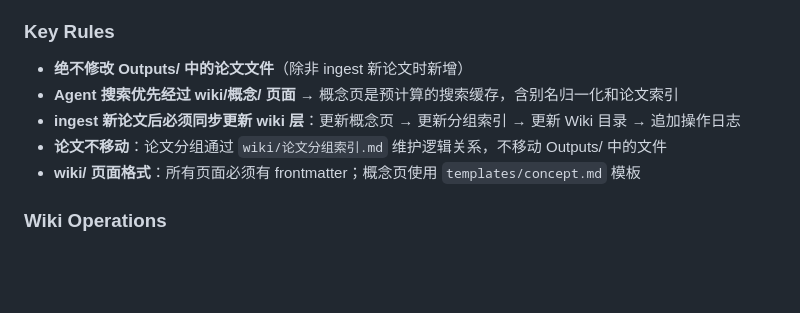
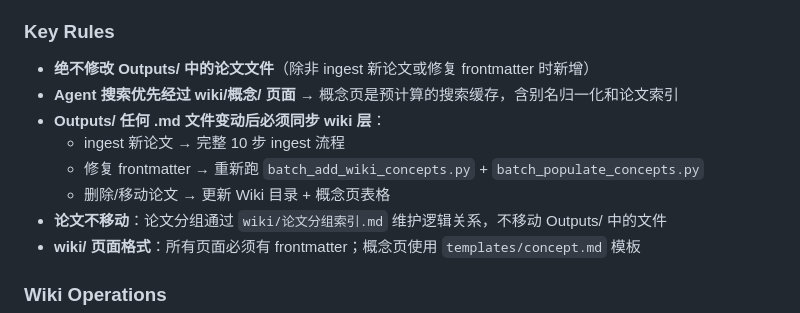
Before and after one commit to yangliunudt-web/paper-knowledge-base, a Markdown page: CLAUDE.md, the part around the change. Drawn GitHub-style; blank space fills up the shorter version.

Commit message:
fix: manually restore frontmatter for 2 critical papers
- Unsupervised local learning (Communications Materials, DOI: 10.1038/s43246-025-01033-5)
- First demonstration of IMC crossbar (Nature Communications, DOI: 10.1038/s41467-023-42110-y)
- Update CLAUDE.md: Outputs changes must trigger wiki sync

Co-Authored-By: Claude Opus 4.7 <noreply@anthropic.com>

```diff
--- a/CLAUDE.md
+++ b/CLAUDE.md
@@ -198,9 +198,12 @@ Git repo: `git@github.com:yangliunudt-web/paper-knowledge-base.git`
 3. **`CLAUDE.md`** = `AGENTS.md` — this schema file. Defines agent behavior.
 
 ### Key Rules
-- **绝不修改 Outputs/ 中的论文文件**（除非 ingest 新论文时新增）
+- **绝不修改 Outputs/ 中的论文文件**（除非 ingest 新论文或修复 frontmatter 时新增）
 - **Agent 搜索优先经过 wiki/概念/ 页面** → 概念页是预计算的搜索缓存，含别名归一化和论文索引
-- **ingest 新论文后必须同步更新 wiki 层**：更新概念页 → 更新分组索引 → 更新 Wiki 目录 → 追加操作日志
+- **Outputs/ 任何 .md 文件变动后必须同步 wiki 层**：
+  - ingest 新论文 → 完整 10 步 ingest 流程
+  - 修复 frontmatter → 重新跑 `batch_add_wiki_concepts.py` + `batch_populate_concepts.py`
+  - 删除/移动论文 → 更新 Wiki 目录 + 概念页表格
 - **论文不移动**：论文分组通过 `wiki/论文分组索引.md` 维护逻辑关系，不移动 Outputs/ 中的文件
 - **wiki/ 页面格式**：所有页面必须有 frontmatter；概念页使用 `templates/concept.md` 模板
 
```
Also changed, not shown: 2 other files.
